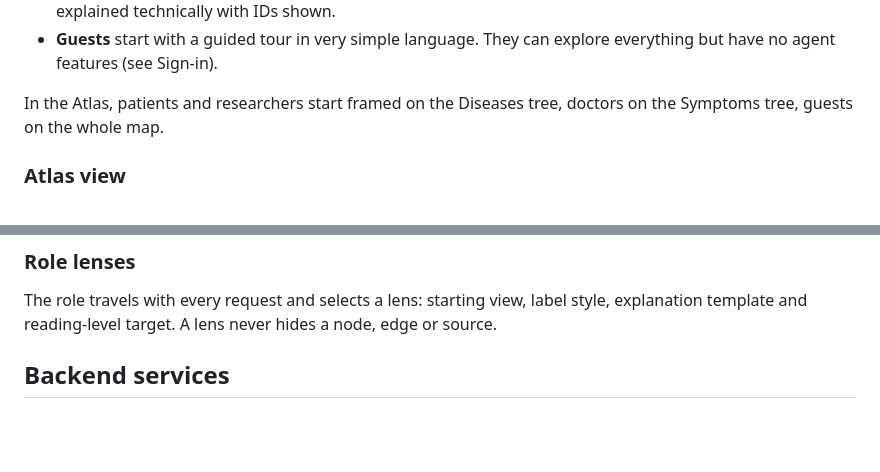
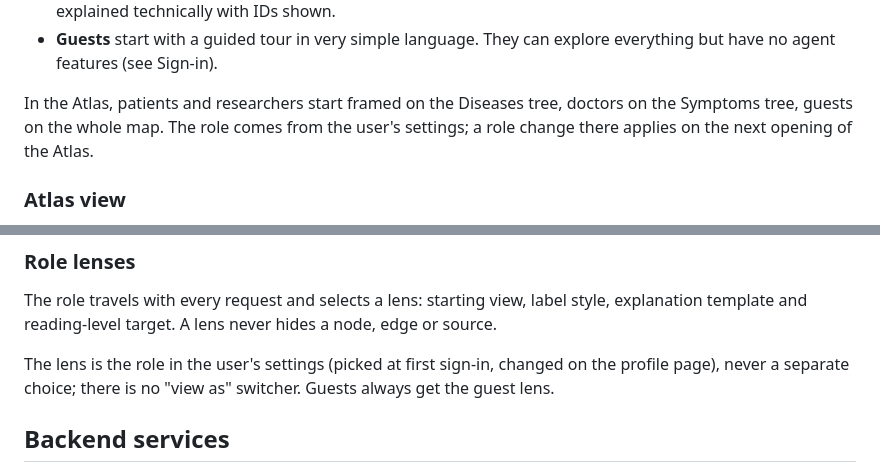
Before and after one commit to Richard-Sen27/AEIOU-hack-nation-26, a Markdown page: docs/specs/system.md, 2 parts joined by grey strips. Drawn GitHub-style; blank space fills up the shorter version.

Commit message:
docs(spec): state that the lens follows the role in settings

```diff
--- a/docs/specs/system.md
+++ b/docs/specs/system.md
@@ -106,7 +106,7 @@ Every node is visible to every user, and you can follow any connection from anyw
 - **Researchers** start with mechanism clusters, with variants, pathways, papers and funding highlighted, explained technically with IDs shown.
 - **Guests** start with a guided tour in very simple language. They can explore everything but have no agent features (see Sign-in).
 
-In the Atlas, patients and researchers start framed on the Diseases tree, doctors on the Symptoms tree, guests on the whole map.
+In the Atlas, patients and researchers start framed on the Diseases tree, doctors on the Symptoms tree, guests on the whole map. The role comes from the user's settings; a role change there applies on the next opening of the Atlas.
 
 ### Atlas view
 
@@ -373,6 +373,8 @@ Guests never trigger an LLM call, so there is no team key for guests; the team's
 
 The role travels with every request and selects a lens: starting view, label style, explanation template and reading-level target. A lens never hides a node, edge or source.
 
+The lens is the role in the user's settings (picked at first sign-in, changed on the profile page), never a separate choice; there is no "view as" switcher. Guests always get the guest lens.
+
 ## Backend services
 
 Ten services, each a module under `/api/services`; the `PatientProfile` schema is the shared contract between chat, documents and graph search.
```
